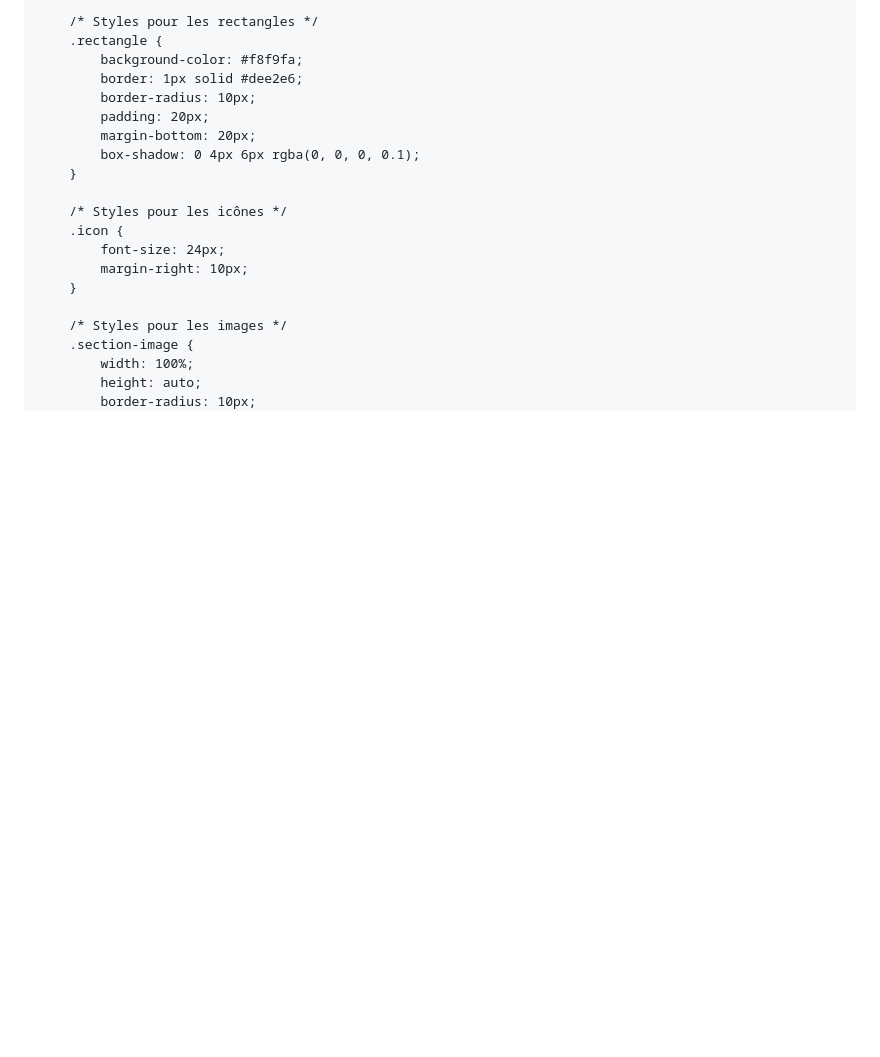
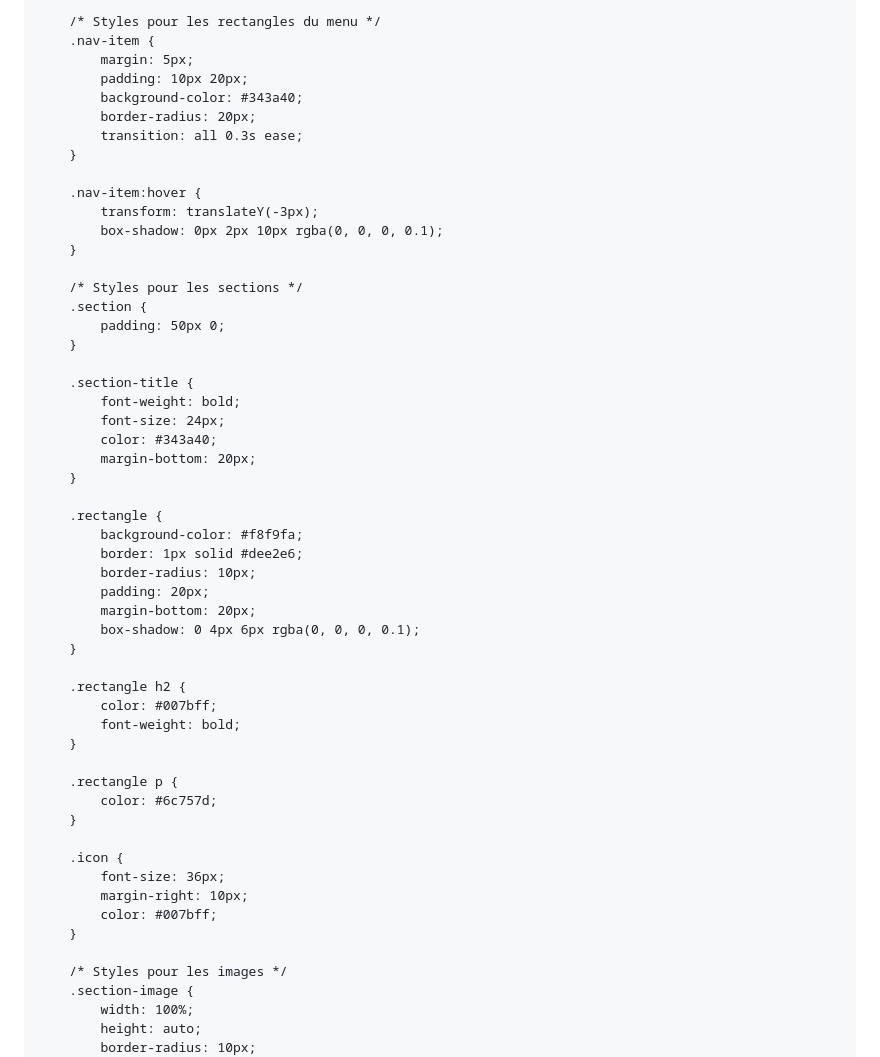
Before and after one commit to MoussaKassim/MO-DJIB-consulting, a Markdown page: README.md, the part around the change printed below. GitHub-like rendering; blank space fills up the shorter version.

```diff
--- a/README.md
+++ b/README.md
@@ -12,7 +12,32 @@
             color: gold;
         }
 
-        /* Styles pour les rectangles */
+        /* Styles pour les rectangles du menu */
+        .nav-item {
+            margin: 5px;
+            padding: 10px 20px;
+            background-color: #343a40;
+            border-radius: 20px;
+            transition: all 0.3s ease;
+        }
+
+        .nav-item:hover {
+            transform: translateY(-3px);
+            box-shadow: 0px 2px 10px rgba(0, 0, 0, 0.1);
+        }
+
+        /* Styles pour les sections */
+        .section {
+            padding: 50px 0;
+        }
+
+        .section-title {
+            font-weight: bold;
+            font-size: 24px;
+            color: #343a40;
+            margin-bottom: 20px;
+        }
+
         .rectangle {
             background-color: #f8f9fa;
             border: 1px solid #dee2e6;
@@ -22,10 +47,19 @@
             box-shadow: 0 4px 6px rgba(0, 0, 0, 0.1);
         }
 
-        /* Styles pour les icônes */
+        .rectangle h2 {
+            color: #007bff;
+            font-weight: bold;
+        }
+
+        .rectangle p {
+            color: #6c757d;
+        }
+
         .icon {
-            font-size: 24px;
+            font-size: 36px;
             margin-right: 10px;
+            color: #007bff;
         }
 
         /* Styles pour les images */
```
Also changed, not shown: other parts of README.md (+10 -10 lines).
